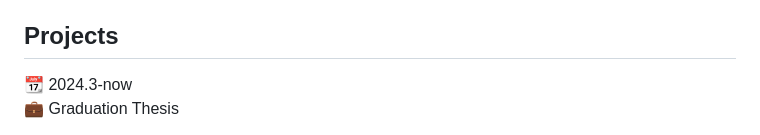
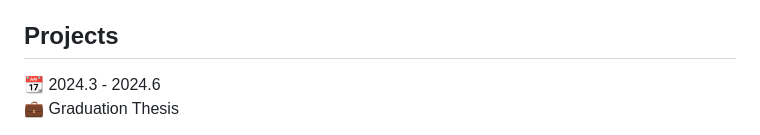
Before and after one commit to Brouillard119/Houming_Huang.github.io, a Markdown page: README.md, the part around one of its changes. Drawn GitHub-style.

```diff
--- a/README.md
+++ b/README.md
@@ -32,7 +32,7 @@ Hi, very nice to meet you👋. My name is Houming Huang. I am currently an under
 
 · Actively connect with Thoughtworks, regularly report the recruitment situation, and keep abreast of the latest recruitment requirements of Thoughtworks, continuously and flexibly adjust the requirements for ideal candidates to ensure the quality of recruitment.
 ## Projects
-📆 2024.3-now
+📆 2024.3 - 2024.6
 💼 Graduation Thesis
 
 · Briefly describe the problems existing in the field of road traffic management in China from the past to the present day and the significance of applying intelligent traffic management technology and management methods. Introduce the relevant basic theories and technologies and combs through its development history. Explain the main research content of this thesis, the experimental work, and the arrangement of each chapter.
```
Also changed, not shown: other parts of README.md (+1 -1 lines).
